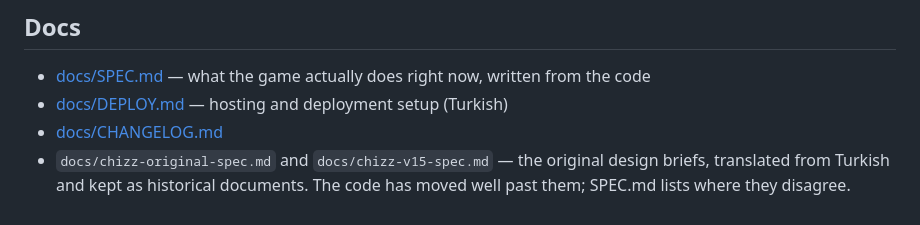
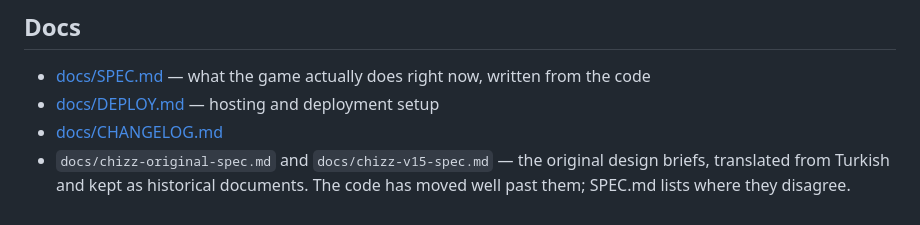
Before and after one commit to b454k/chizz, a Markdown page: README.md, the part around the change. Drawn GitHub-style.

```diff
--- a/README.md
+++ b/README.md
@@ -70,7 +70,7 @@ id in `wrangler.jsonc`. Full steps: [docs/DEPLOY.md](docs/DEPLOY.md).
 
 - [docs/SPEC.md](docs/SPEC.md) — what the game actually does right now, written from
   the code
-- [docs/DEPLOY.md](docs/DEPLOY.md) — hosting and deployment setup (Turkish)
+- [docs/DEPLOY.md](docs/DEPLOY.md) — hosting and deployment setup
 - [docs/CHANGELOG.md](docs/CHANGELOG.md)
 - `docs/chizz-original-spec.md` and `docs/chizz-v15-spec.md` — the original design
   briefs, translated from Turkish and kept as historical documents. The code has moved
```
